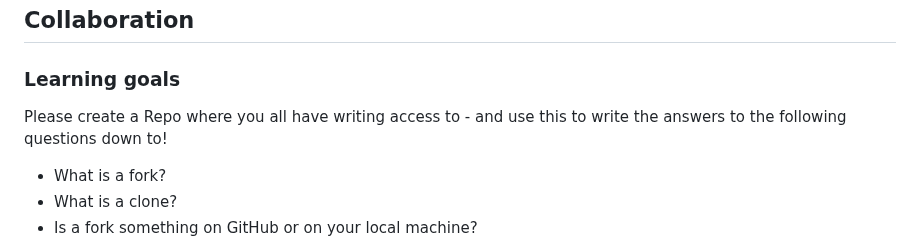
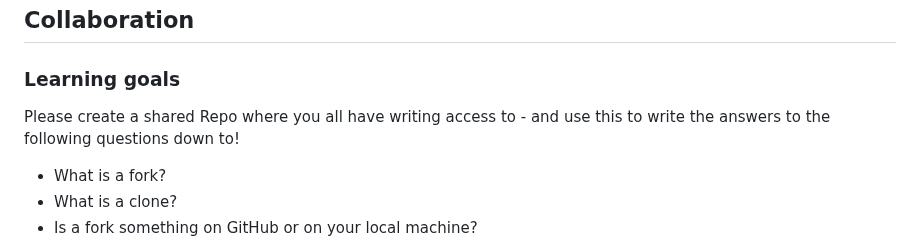
Before and after one commit to lkosanke/githubintro, a Markdown page: README.md, the part around the change. GitHub-like rendering.

```diff
--- a/README.md
+++ b/README.md
@@ -165,7 +165,7 @@ By default, GitHub names the default branch 'main' in any new repository.
 
 ## Collaboration
 ### Learning goals
-Please create a Repo where you all have writing access to - and use this to write the answers to the following questions down to!
+Please create a shared Repo where you all have writing access to - and use this to write the answers to the following questions down to!
  * What is a fork?
  * What is a clone?
  * Is a fork something on GitHub or on your local machine?
```
